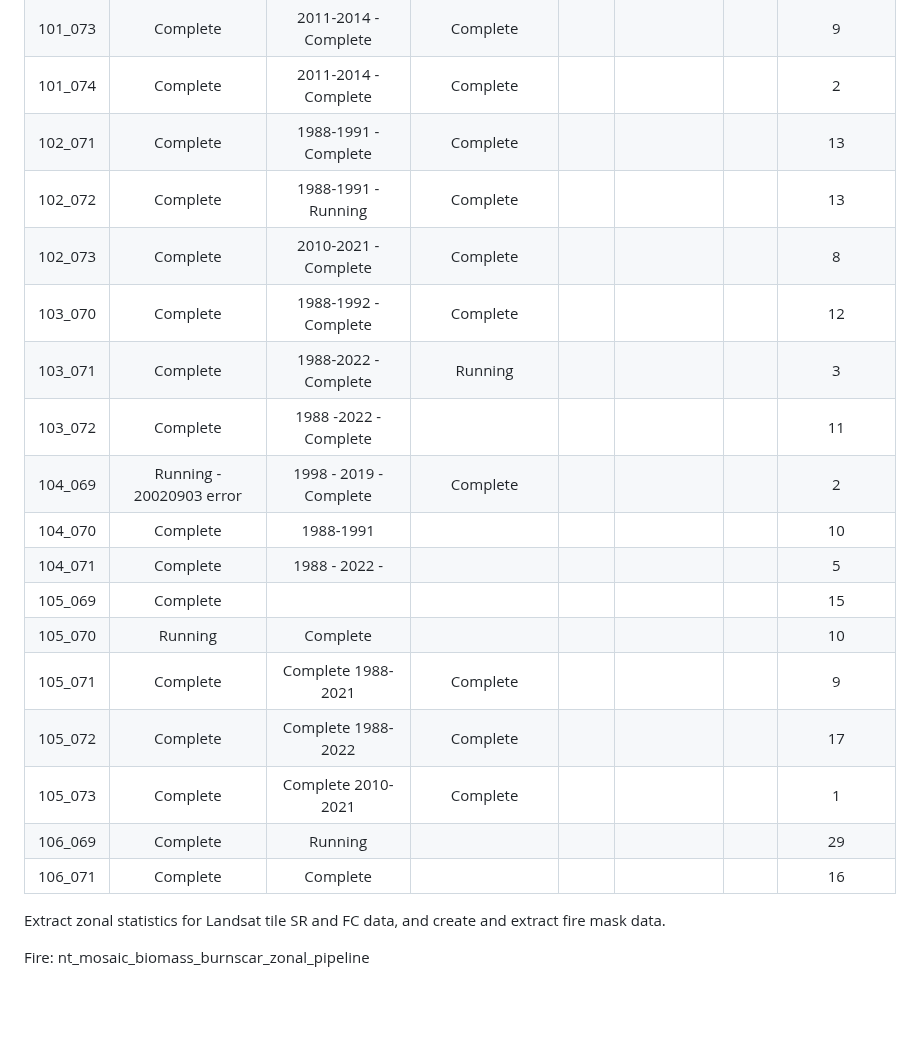
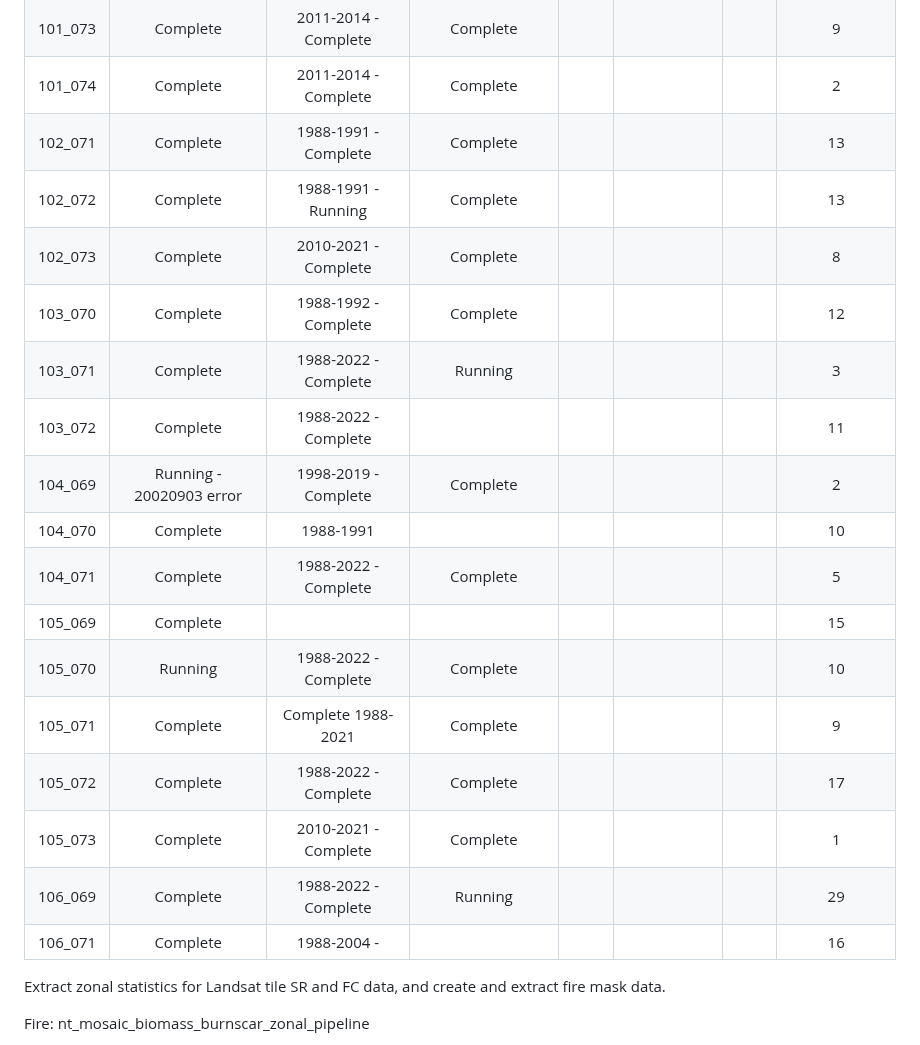
Before and after one commit to Robotmcgregor/biomass, a Markdown page: README.md, the part around the change. Drawn GitHub-style; blank space fills up the shorter version.

```diff
--- a/README.md
+++ b/README.md
@@ -126,21 +126,21 @@ check that the new location works?
 | 101_073 | Complete | 2011-2014 - Complete | Complete | ||  | 9 |
 | 101_074 | Complete | 2011-2014 - Complete | Complete | || | 2|
 | 102_071 | Complete | 1988-1991 - Complete | Complete | || | 13|
-| 102_072 | Complete  | 1988-1991 - Running | Complete | | ||  13|
+| 102_072 | Complete | 1988-1991 - Running | Complete | | ||  13|
 | 102_073 | Complete | 2010-2021 - Complete | Complete | | || 8|
 | 103_070 | Complete | 1988-1992 - Complete | Complete | | | |12|
 | 103_071 | Complete | 1988-2022 - Complete | Running || | | 3|
-| 103_072 | Complete | 1988 -2022 - Complete | || | | 11|
-| 104_069 | Running - 20020903 error | 1998 - 2019 -Complete | Complete| || |  2|
+| 103_072 | Complete | 1988-2022 - Complete | || | | 11|
+| 104_069 | Running - 20020903 error | 1998-2019 - Complete | Complete| || |  2|
 | 104_070 | Complete |1988-1991 | | || | 10|
-| 104_071 | Complete | 1988 - 2022 -  | | | || 5|
-| 105_069 |Complete | | | | || 15|
-| 105_070 | Running | Complete |  ||||10|
+| 104_071 | Complete | 1988-2022 - Complete | Complete | | || 5|
+| 105_069 | Complete | | | | || 15|
+| 105_070 | Running | 1988-2022 - Complete | Complete  ||||10|
 | 105_071 | Complete | Complete 1988-2021 | Complete ||||9|
-| 105_072 | Complete | Complete 1988-2022 | Complete ||||17|
-| 105_073 | Complete | Complete 2010-2021 | Complete ||||1|
-| 106_069 | Complete | Running |||||29|
-| 106_071 | Complete| Complete |||||16|
+| 105_072 | Complete | 1988-2022 - Complete | Complete ||||17|
+| 105_073 | Complete | 2010-2021 - Complete | Complete ||||1|
+| 106_069 | Complete | 1988-2022 - Complete |Running ||||29|
+| 106_071 | Complete | 1988-2004 - |||||16|
 
 Extract zonal statistics for Landsat tile SR and FC data, and create and extract fire mask data.
 
```
